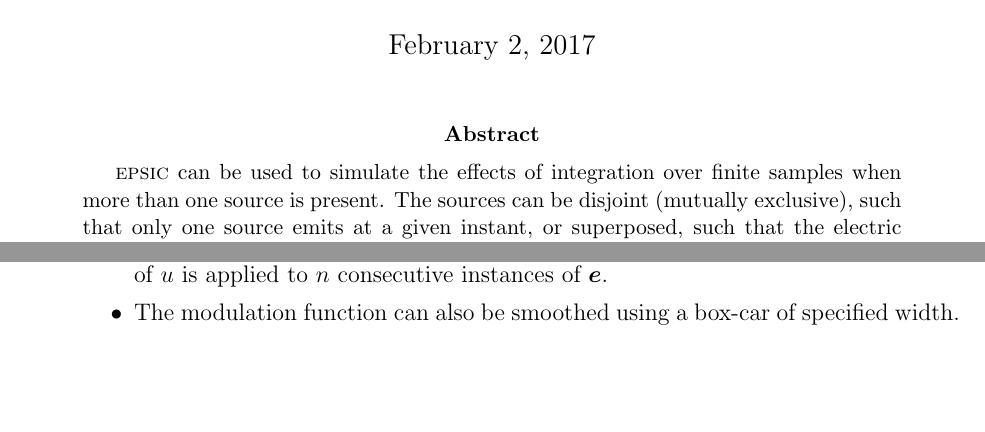
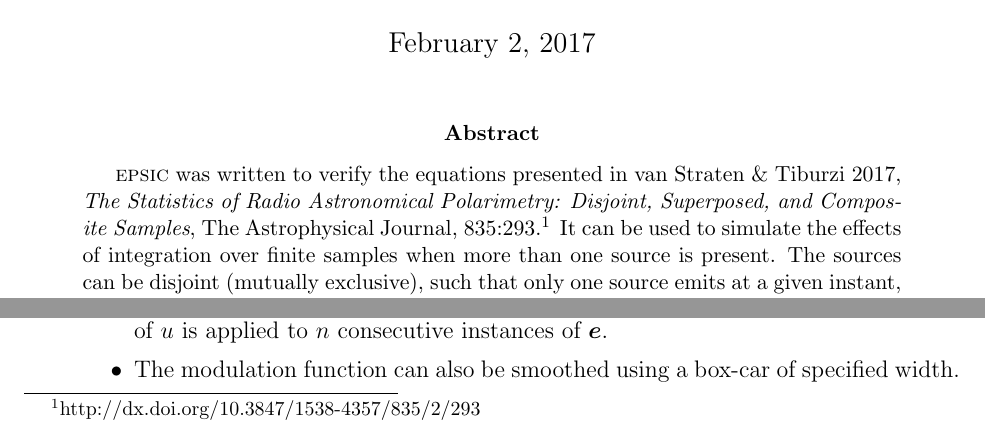
Before and after one commit to straten/epsic, a LaTeX paper (manual/epsic.tex): two parts of page 1 of 3 before the commit and two parts of page 1 of 4 after it, joined at a grey line, cut so that both start at the same text, the shorter picture padded with empty space. Compiled offline with pdfLaTeX.

Commit message:
paper published

```diff
--- a/manual/epsic.tex
+++ b/manual/epsic.tex
@@ -104,7 +104,9 @@
 
 \begin{abstract}
 
-  {\sc epsic} can be used to simulate the effects of integration over finite samples when more than one source is present. The sources can be disjoint (mutually exclusive), such that only one source emits at a given instant, or superposed, such that the electric fields are summed. It is also possible to simulate integration over a composite sample of unresolved disjoint modes.
+{\sc epsic} was written to verify the equations presented in
+van Straten \& Tiburzi 2017, {\it The Statistics of Radio Astronomical Polarimetry: Disjoint, Superposed, and Composite Samples}, The Astrophysical Journal, 835:293.\footnote{http://dx.doi.org/10.3847/1538-4357/835/2/293}
+It can be used to simulate the effects of integration over finite samples when more than one source is present. The sources can be disjoint (mutually exclusive), such that only one source emits at a given instant, or superposed, such that the electric fields are summed. It is also possible to simulate integration over a composite sample of unresolved disjoint modes.
 
 \end{abstract}
 
```
Also changed, not shown: manual/epsic.pdf, 1 other file.
